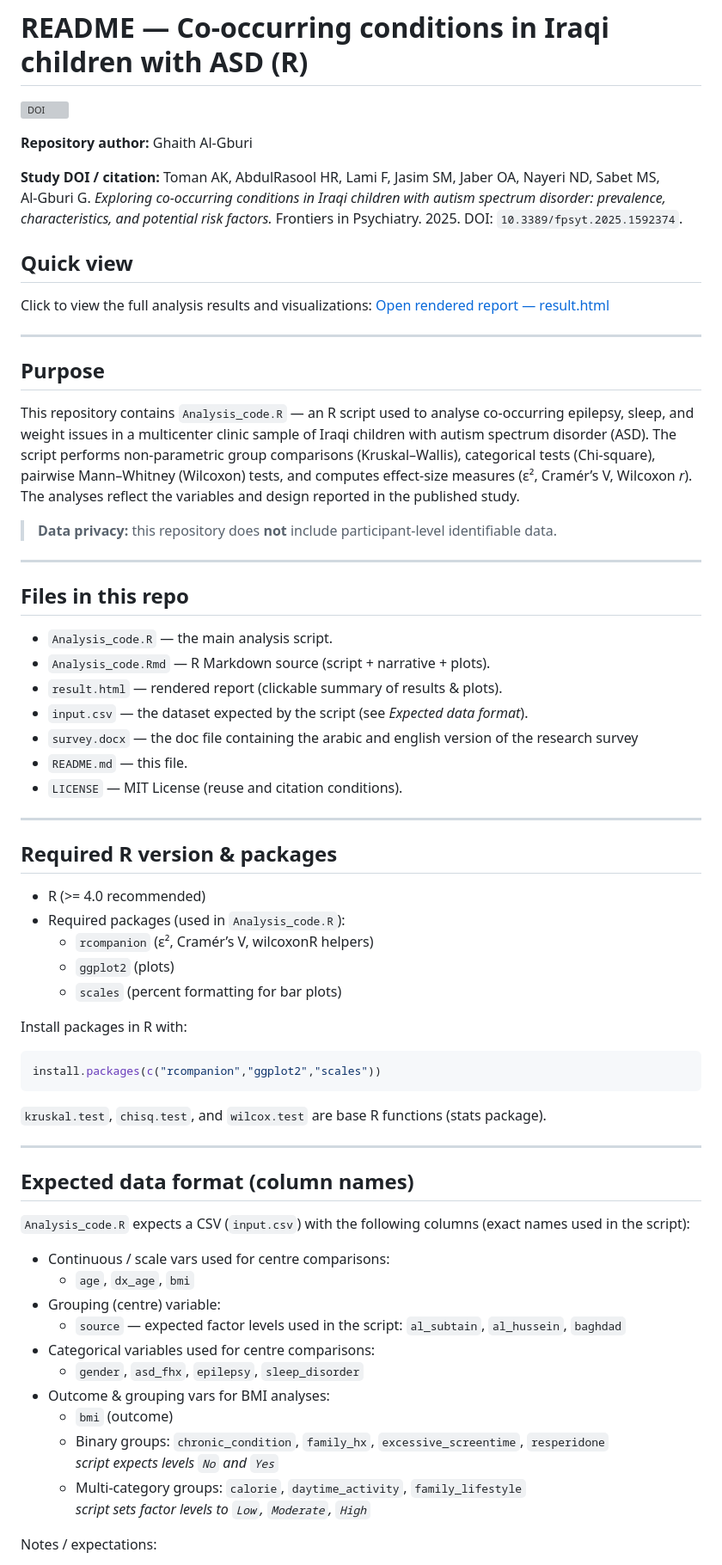
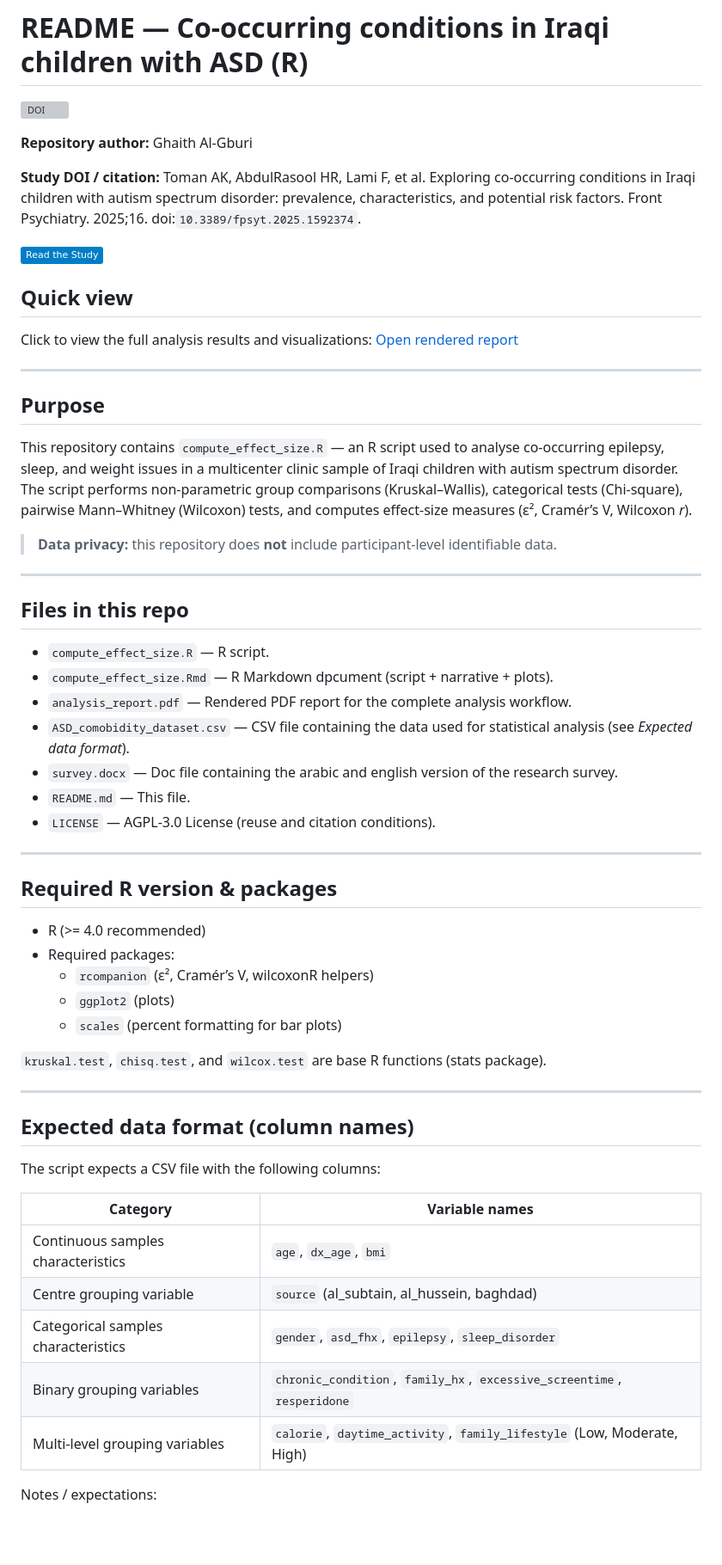
Before and after one commit to GhaithAl-Gburi/ASD-Comorbidity, a Markdown page: README.md, the part around one of its changes. Shown at 86% size. Drawn GitHub-style; badges without logos; blank space fills up the shorter version; grey boxes are pictures that could not be loaded.

````diff
--- a/README.md
+++ b/README.md
@@ -4,64 +4,57 @@
 
 **Repository author:** Ghaith Al‑Gburi
 
-**Study DOI / citation:** Toman AK, AbdulRasool HR, Lami F, Jasim SM, Jaber OA, Nayeri ND, Sabet MS, Al‑Gburi G. *Exploring co‑occurring conditions in Iraqi children with autism spectrum disorder: prevalence, characteristics, and potential risk factors.* Frontiers in Psychiatry. 2025. DOI: `10.3389/fpsyt.2025.1592374`.
+**Study DOI / citation:** Toman AK, AbdulRasool HR, Lami F, et al. Exploring co-occurring conditions in Iraqi children with autism spectrum disorder: prevalence, characteristics, and potential risk factors. Front Psychiatry. 2025;16. doi:`10.3389/fpsyt.2025.1592374`.
+
+[![Read the Study](https://img.shields.io/badge/Read%20the%20Study-blue)](https://doi.org/10.3389/fpsyt.2025.1592374)
 
 ## Quick view
 Click to view the full analysis results and visualizations:
-[Open rendered report — result.html](https://rawcdn.githack.com/GhaithAl-Gburi/ASD-Comorbidity/main/result.html)
+[Open rendered report](https://rawcdn.githack.com/GhaithAl-Gburi/ASD-Comorbidity/main/analysis_report.pdf)
 
 ---
 
 ## Purpose
-This repository contains `Analysis_code.R` — an R script used to analyse co‑occurring epilepsy, sleep, and weight issues in a multicenter clinic sample of Iraqi children with autism spectrum disorder (ASD). The script performs non‑parametric group comparisons (Kruskal–Wallis), categorical tests (Chi‑square), pairwise Mann–Whitney (Wilcoxon) tests, and computes effect‑size measures (ε², Cramér’s V, Wilcoxon *r*). The analyses reflect the variables and design reported in the published study.
+This repository contains `compute_effect_size.R` — an R script used to analyse co‑occurring epilepsy, sleep, and weight issues in a multicenter clinic sample of Iraqi children with autism spectrum disorder. The script performs non‑parametric group comparisons (Kruskal–Wallis), categorical tests (Chi‑square), pairwise Mann–Whitney (Wilcoxon) tests, and computes effect‑size measures (ε², Cramér’s V, Wilcoxon *r*).
 
 > **Data privacy:** this repository does **not** include participant‑level identifiable data.
 
 ---
 
 ## Files in this repo
-- `Analysis_code.R` — the main analysis script.
-- `Analysis_code.Rmd` — R Markdown source (script + narrative + plots).
-- `result.html` — rendered report (clickable summary of results & plots).
-- `input.csv` — the dataset expected by the script (see *Expected data format*).
-- `survey.docx` — the doc file containing the arabic and english version of the research survey
-- `README.md` — this file.
-- `LICENSE` — MIT License (reuse and citation conditions).
+- `compute_effect_size.R` — R script.
+- `compute_effect_size.Rmd` — R Markdown dpcument (script + narrative + plots).
+- `analysis_report.pdf` — Rendered PDF report for the complete analysis workflow.
+- `ASD_comobidity_dataset.csv` — CSV file containing the data used for statistical analysis (see *Expected data format*).
+- `survey.docx` — Doc file containing the arabic and english version of the research survey.
+- `README.md` — This file.
+- `LICENSE` — AGPL-3.0 License (reuse and citation conditions).
 
 ---
 
 ## Required R version & packages
 - R (>= 4.0 recommended)
-- Required packages (used in `Analysis_code.R`):
+- Required packages:
   - `rcompanion` (ε², Cramér’s V, wilcoxonR helpers)
   - `ggplot2` (plots)
   - `scales` (percent formatting for bar plots)
-
-Install packages in R with:
-
-```r
-install.packages(c("rcompanion","ggplot2","scales"))
-```
 
 `kruskal.test`, `chisq.test`, and `wilcox.test` are base R functions (stats package).
 
 ---
 
 ## Expected data format (column names)
-`Analysis_code.R` expects a CSV (`input.csv`) with the following columns (exact names used in the script):
 
-- Continuous / scale vars used for centre comparisons:
-  - `age`, `dx_age`, `bmi`
-- Grouping (centre) variable:
-  - `source` — expected factor levels used in the script: `al_subtain`, `al_hussein`, `baghdad`
-- Categorical variables used for centre comparisons:
-  - `gender`, `asd_fhx`, `epilepsy`, `sleep_disorder`
-- Outcome & grouping vars for BMI analyses:
-  - `bmi` (outcome)
-  - Binary groups: `chronic_condition`, `family_hx`, `excessive_screentime`, `resperidone`
-    *script expects levels `No` and `Yes`*
-  - Multi‑category groups: `calorie`, `daytime_activity`, `family_lifestyle`
-    *script sets factor levels to `Low`, `Moderate`, `High`*
+The script expects a CSV file with the following columns:
+
+| Category                                   | Variable names                                                                 |
+|--------------------------------------------|----------------------------------------------------------------------------------|
+| Continuous samples characteristics | `age`, `dx_age`, `bmi`                                                          |
+| Centre grouping variable                   | `source` (al_subtain, al_hussein, baghdad)                                |
+| Categorical samples characteristics | `gender`, `asd_fhx`, `epilepsy`, `sleep_disorder`                              |
+| Binary grouping variables                  | `chronic_condition`, `family_hx`, `excessive_screentime`, `resperidone` |
+| Multi-level grouping variables             | `calorie`, `daytime_activity`, `family_lifestyle` (Low, Moderate, High)  |
+
 
 Notes / expectations:
 - Missing rows (NAs) are removed with `na.omit()` before each test.
````
Also changed, not shown: other parts of README.md (+33 -18 lines).
